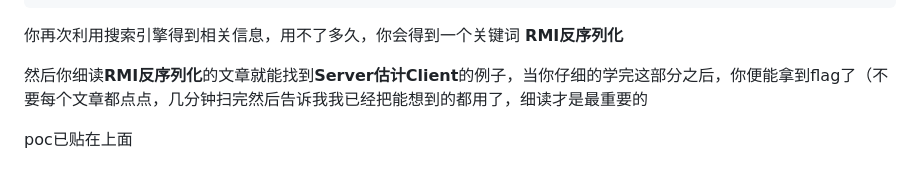
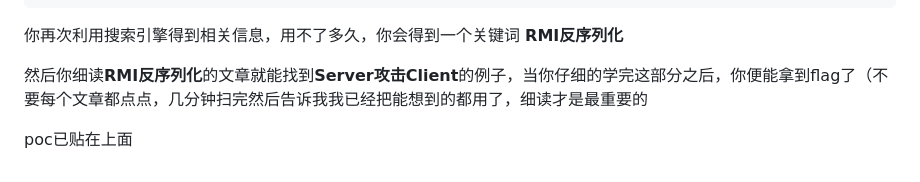
Before and after one commit to XDSEC/miniLCTF_2023, a Markdown page: Official/Web_Writeup.md, the part around the change. Drawn GitHub-style.

```diff
--- a/Official/Web_Writeup.md
+++ b/Official/Web_Writeup.md
@@ -347,6 +347,6 @@ hello.world(this);
 
 你再次利用搜索引擎得到相关信息，用不了多久，你会得到一个关键词 **RMI反序列化**
 
-然后你细读**RMI反序列化**的文章就能找到**Server估计Client**的例子，当你仔细的学完这部分之后，你便能拿到flag了（不要每个文章都点点，几分钟扫完然后告诉我我已经把能想到的都用了，细读才是最重要的
+然后你细读**RMI反序列化**的文章就能找到**Server攻击Client**的例子，当你仔细的学完这部分之后，你便能拿到flag了（不要每个文章都点点，几分钟扫完然后告诉我我已经把能想到的都用了，细读才是最重要的
 
 poc已贴在上面
```
